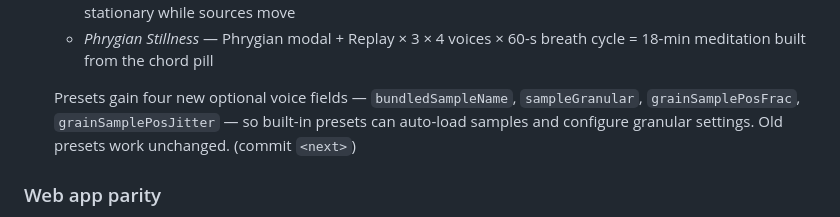
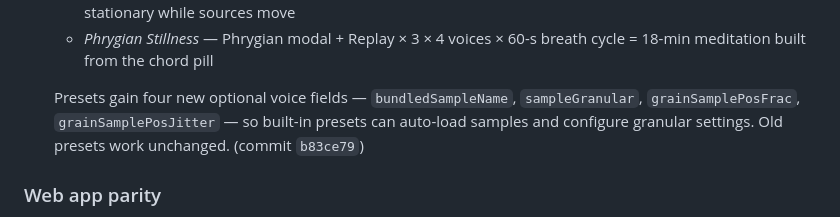
Before and after one commit to gude2000/dronemeditations, a Markdown page: CHANGELOG.md, the part around the change. GitHub-like rendering.

Commit message:
CHANGELOG: stamp showcase-presets commit hash

```diff
--- a/CHANGELOG.md
+++ b/CHANGELOG.md
@@ -34,7 +34,7 @@ Features built after the v1.0 App Store submission was sent for review. This lis
   - *Pendulum Reverberation* — three voices on Wave/Sweep pan drift; stereo reverb keeps the room stationary while sources move
   - *Phrygian Stillness* — Phrygian modal + Replay × 3 × 4 voices × 60-s breath cycle = 18-min meditation built from the chord pill
 
-  Presets gain four new optional voice fields — `bundledSampleName`, `sampleGranular`, `grainSamplePosFrac`, `grainSamplePosJitter` — so built-in presets can auto-load samples and configure granular settings. Old presets work unchanged. (commit `<next>`)
+  Presets gain four new optional voice fields — `bundledSampleName`, `sampleGranular`, `grainSamplePosFrac`, `grainSamplePosJitter` — so built-in presets can auto-load samples and configure granular settings. Old presets work unchanged. (commit `b83ce79`)
 
 ### Web app parity
 
```
